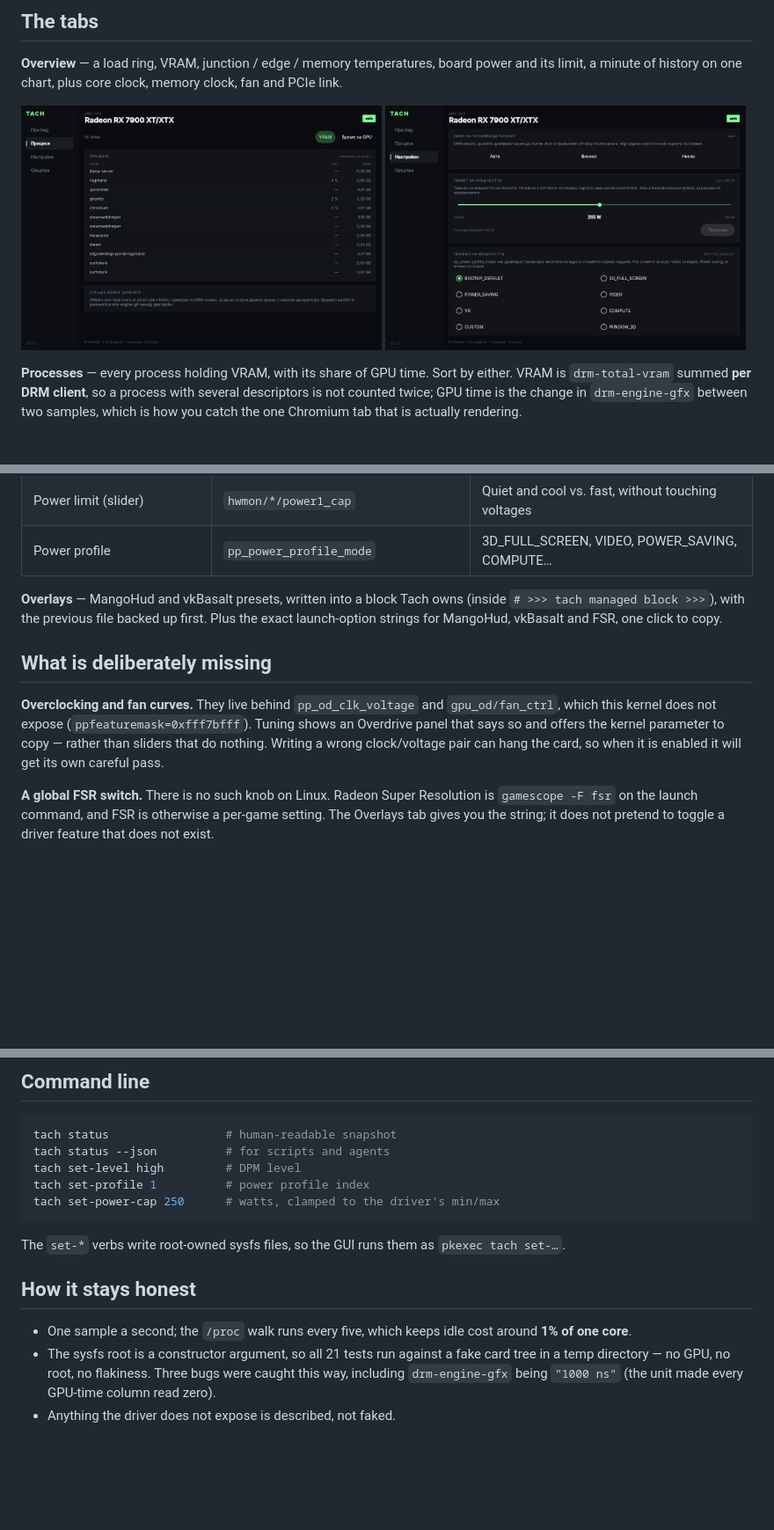
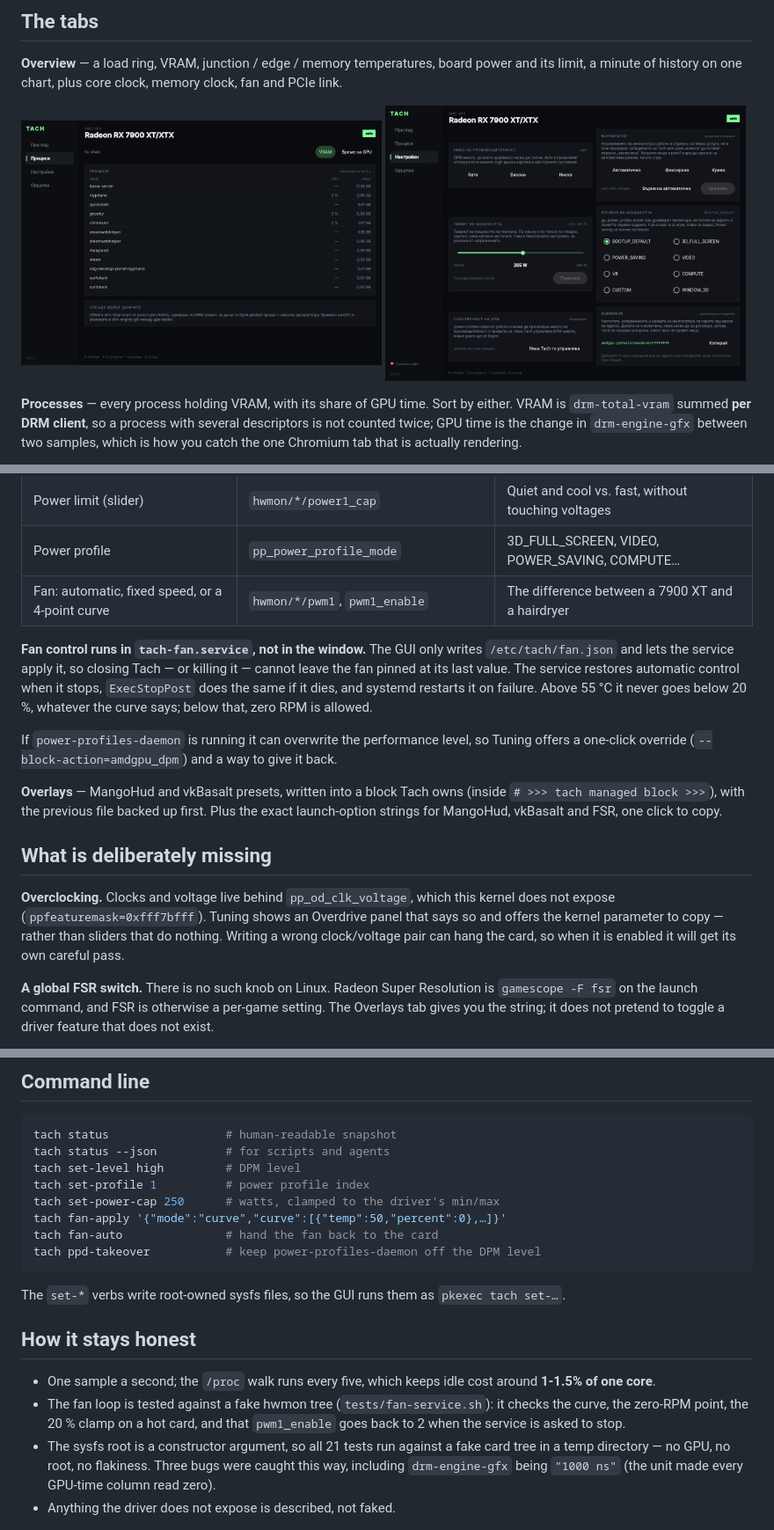
Before and after one commit to ilievi187/tach, a Markdown page: README.md, 3 parts joined by grey strips. Shown at 88% size. GitHub-like rendering; pictures changed too: docs/fan.png (added), docs/tuning.png; blank space fills up the shorter version.

````diff
--- a/README.md
+++ b/README.md
@@ -17,7 +17,7 @@ root for anything you can only watch.
 power and its limit, a minute of history on one chart, plus core clock, memory
 clock, fan and PCIe link.
 
-<img src="docs/processes.png" width="410" alt="Processes tab"> <img src="docs/tuning.png" width="410" alt="Tuning tab">
+<img src="docs/processes.png" width="410" alt="Processes tab"> <img src="docs/fan.png" width="410" alt="Tuning tab: performance level, fan curve, power limit, power profile">
 
 **Processes** — every process holding VRAM, with its share of GPU time. Sort by
 either. VRAM is `drm-total-vram` summed **per DRM client**, so a process with
@@ -33,6 +33,18 @@ the desktop's own polkit agent and Tach never holds a password:
 | Performance level (auto/high/low) | `power_dpm_force_performance_level` | The simplest way to stop the card downclocking |
 | Power limit (slider) | `hwmon/*/power1_cap` | Quiet and cool vs. fast, without touching voltages |
 | Power profile | `pp_power_profile_mode` | 3D_FULL_SCREEN, VIDEO, POWER_SAVING, COMPUTE… |
+| Fan: automatic, fixed speed, or a 4-point curve | `hwmon/*/pwm1`, `pwm1_enable` | The difference between a 7900 XT and a hairdryer |
+
+**Fan control runs in `tach-fan.service`, not in the window.** The GUI only writes
+`/etc/tach/fan.json` and lets the service apply it, so closing Tach — or killing
+it — cannot leave the fan pinned at its last value. The service restores
+automatic control when it stops, `ExecStopPost` does the same if it dies, and
+systemd restarts it on failure. Above 55 °C it never goes below 20 %, whatever
+the curve says; below that, zero RPM is allowed.
+
+If `power-profiles-daemon` is running it can overwrite the performance level, so
+Tuning offers a one-click override (`--block-action=amdgpu_dpm`) and a way to
+give it back.
 
 **Overlays** — MangoHud and vkBasalt presets, written into a block Tach owns
 (inside `# >>> tach managed block >>>`), with the previous file backed up first.
@@ -41,11 +53,11 @@ copy.
 
 ## What is deliberately missing
 
-**Overclocking and fan curves.** They live behind `pp_od_clk_voltage` and
-`gpu_od/fan_ctrl`, which this kernel does not expose (`ppfeaturemask=0xfff7bfff`).
-Tuning shows an Overdrive panel that says so and offers the kernel parameter to
-copy — rather than sliders that do nothing. Writing a wrong clock/voltage pair can
-hang the card, so when it is enabled it will get its own careful pass.
+**Overclocking.** Clocks and voltage live behind `pp_od_clk_voltage`, which this
+kernel does not expose (`ppfeaturemask=0xfff7bfff`). Tuning shows an Overdrive
+panel that says so and offers the kernel parameter to copy — rather than sliders
+that do nothing. Writing a wrong clock/voltage pair can hang the card, so when it
+is enabled it will get its own careful pass.
 
 **A global FSR switch.** There is no such knob on Linux. Radeon Super Resolution
 is `gamescope -F fsr` on the launch command, and FSR is otherwise a per-game
@@ -81,6 +93,9 @@ tach status --json          # for scripts and agents
 tach set-level high         # DPM level
 tach set-profile 1          # power profile index
 tach set-power-cap 250      # watts, clamped to the driver's min/max
+tach fan-apply '{"mode":"curve","curve":[{"temp":50,"percent":0},…]}'
+tach fan-auto               # hand the fan back to the card
+tach ppd-takeover           # keep power-profiles-daemon off the DPM level
 ```
 
 The `set-*` verbs write root-owned sysfs files, so the GUI runs them as
@@ -89,7 +104,10 @@ The `set-*` verbs write root-owned sysfs files, so the GUI runs them as
 ## How it stays honest
 
 - One sample a second; the `/proc` walk runs every five, which keeps idle cost
-  around **1% of one core**.
+  around **1-1.5% of one core**.
+- The fan loop is tested against a fake hwmon tree (`tests/fan-service.sh`): it
+  checks the curve, the zero-RPM point, the 20 % clamp on a hot card, and that
+  `pwm1_enable` goes back to 2 when the service is asked to stop.
 - The sysfs root is a constructor argument, so all 21 tests run against a fake
   card tree in a temp directory — no GPU, no root, no flakiness. Three bugs were
   caught this way, including `drm-engine-gfx` being `"1000 ns"` (the unit made
````
Also changed, not shown: 14 other files.
